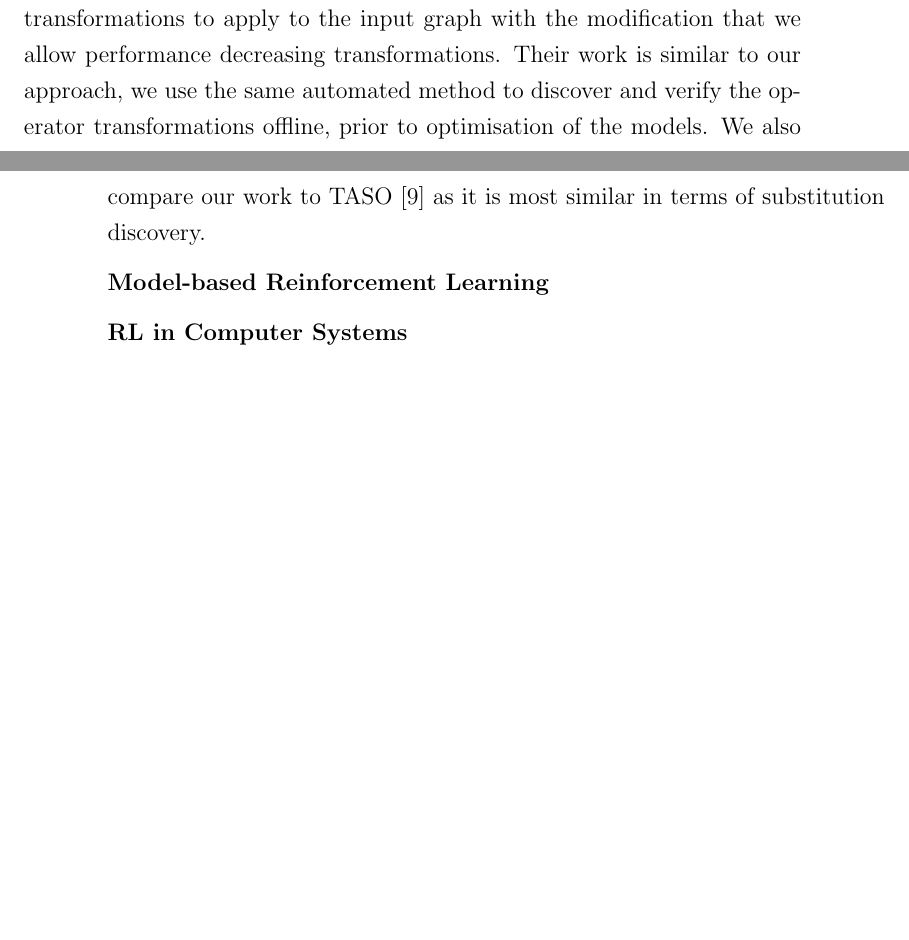
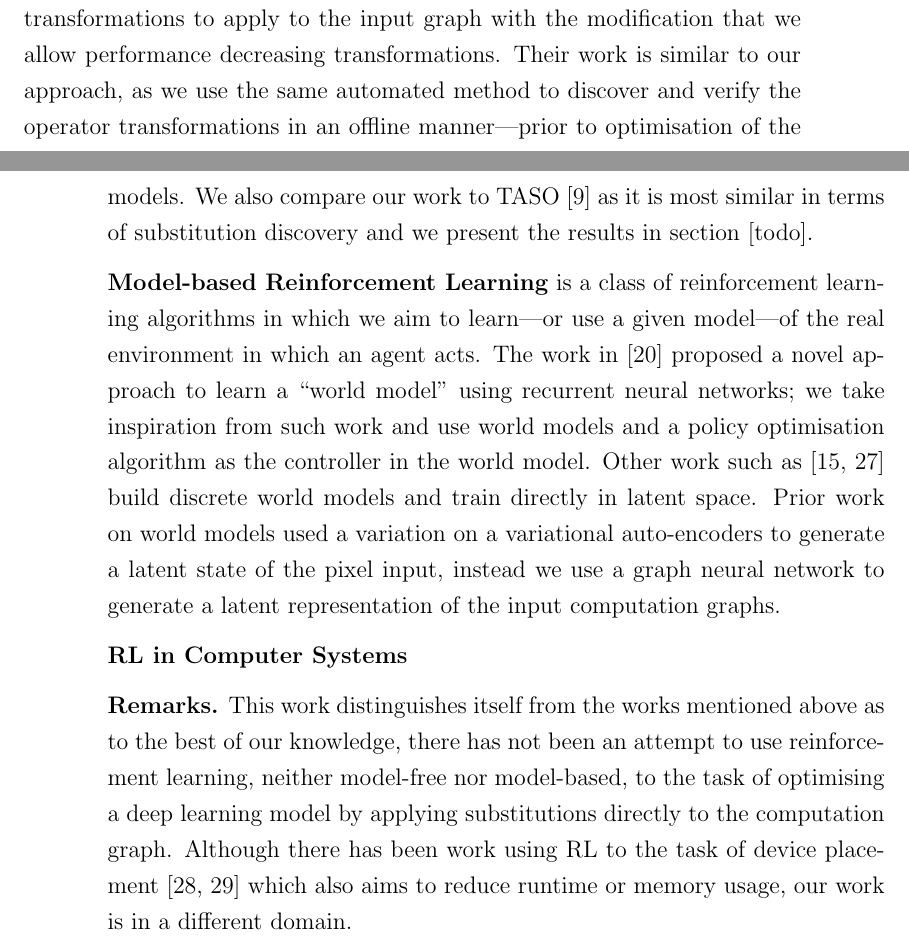
Before and after one commit to seanjparker/Masters_Dissertation, a LaTeX thesis (acs-dissertation.tex, which reads sections/2background/background.tex): two parts of pages 24 and 25 of 51, joined at a grey line, cut so that both start at the same text, the shorter picture padded with empty space. Compiled offline with pdfLaTeX.

Commit message:
Add more to related work section in bg

```diff
--- a/sections/2background/background.tex
+++ b/sections/2background/background.tex
@@ -132,15 +132,17 @@ We can define three update functions and three \textit{aggregation} function. Th
 
 \section{Related Work}
 
-\textbf{Rule-based optimisation of computation graphs} is the strategy by which we transform an input graph to alter its performance characteristics. Rule-based approaches such as TensorFlow \cite{tensorflow2015-whitepaper} and TVM \cite{chen2018tvm} used a pre-defined set of transformations that are applied greedily. We evaluated our approach against these traditional approaches in section [todo: ref + extend]. In addition, recent work, such as \cite{jia2019optimizing,jia2019taso} automatically search for transformations to apply to the input graph with the modification that we allow performance decreasing transformations. Their work is similar to our approach, we use the same automated method to discover and verify the operator transformations offline, prior to optimisation of the models. We also compare our work to TASO \cite{jia2019taso} as it is most similar in terms of substitution discovery.
+\textbf{Rule-based optimisation of computation graphs} is the strategy by which we transform an input graph to alter its performance characteristics. Rule-based approaches such as TensorFlow \cite{tensorflow2015-whitepaper} and TVM \cite{chen2018tvm} used a pre-defined set of transformations that are applied greedily. We evaluated our approach against these traditional approaches in section [todo: ref + extend]. In addition, recent work, such as \cite{jia2019optimizing,jia2019taso} automatically search for transformations to apply to the input graph with the modification that we allow performance decreasing transformations. Their work is similar to our approach, as we use the same automated method to discover and verify the operator transformations in an offline manner---prior to optimisation of the models. We also compare our work to TASO \cite{jia2019taso} as it is most similar in terms of substitution discovery and we present the results in section [todo].
 
 %Rule-based approaches use a set of manually defined transformations that are applied to the input computation graph based on a set of heuristics. These methods are currently used in popular deep learning frameworks such as TensorFlow \cite{tensorflow2015-whitepaper} and compilers such as TVM \cite{chen2018tvm} to optimise the models prior to execution. In addition, recent work, such as \cite{jia2019optimizing,jia2019taso} allow the application of performance decreasing transformations in search of the most optimal graph. Furthermore, Paliwal et al. \cite{paliwal2020reinforced} used deep RL genetic algorithm to reduce runtime memory usage by optimising the placement and schedule of large models.
 
 % \textbf{Compilers for computation graphs}
 
-\textbf{Model-based Reinforcement Learning}
+\textbf{Model-based Reinforcement Learning} is a class of reinforcement learning algorithms in which we aim to learn---or use a given model---of the real environment in which an agent acts. The work in \cite{ha2018worldmodels} proposed a novel approach to learn a ``world model'' using recurrent neural networks; we take inspiration from such work and use world models and a policy optimisation algorithm as the controller in the world model. Other work such as \cite{robine2021smaller, hafner2021mastering} build discrete world models and train directly in latent space. Prior work on world models used a variation on a variational auto-encoders to generate a latent state of the pixel input, instead we use a graph neural network to generate a latent representation of the input computation graphs.
 
 \textbf{RL in Computer Systems}
+
+\textbf{Remarks.} This work distinguishes itself from the works mentioned above as to the best of our knowledge, there has not been an attempt to use reinforcement learning, neither model-free nor model-based, to the task of optimising a deep learning model by applying substitutions directly to the computation graph. Although there has been work using RL to the task of device placement \cite{addanki2019placeto, paliwal2020reinforced} which also aims to reduce runtime or memory usage, our work is in a different domain.
 
 %- TASO (optimising computation graphs)
 %- XLA, REGAL (deepmind)
```
Also changed, not shown: acs-dissertation.pdf.
